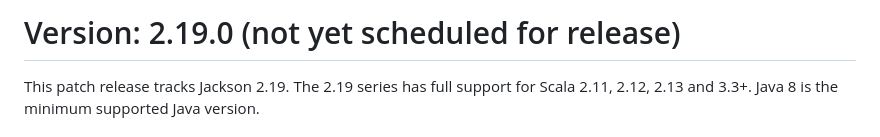
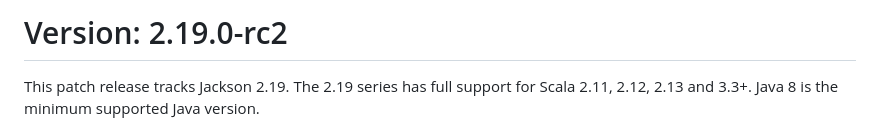
Before and after one commit to FasterXML/jackson-module-scala, a Markdown page: release-notes/VERSION.md, the part around the change. GitHub-like rendering.

```diff
--- a/release-notes/VERSION.md
+++ b/release-notes/VERSION.md
@@ -1,4 +1,4 @@
-# Version: 2.19.0 (not yet scheduled for release)
+# Version: 2.19.0-rc2
 
 This patch release tracks Jackson 2.19. The 2.19 series has full support for
 Scala 2.11, 2.12, 2.13 and 3.3+. Java 8 is the minimum supported Java version.
```
